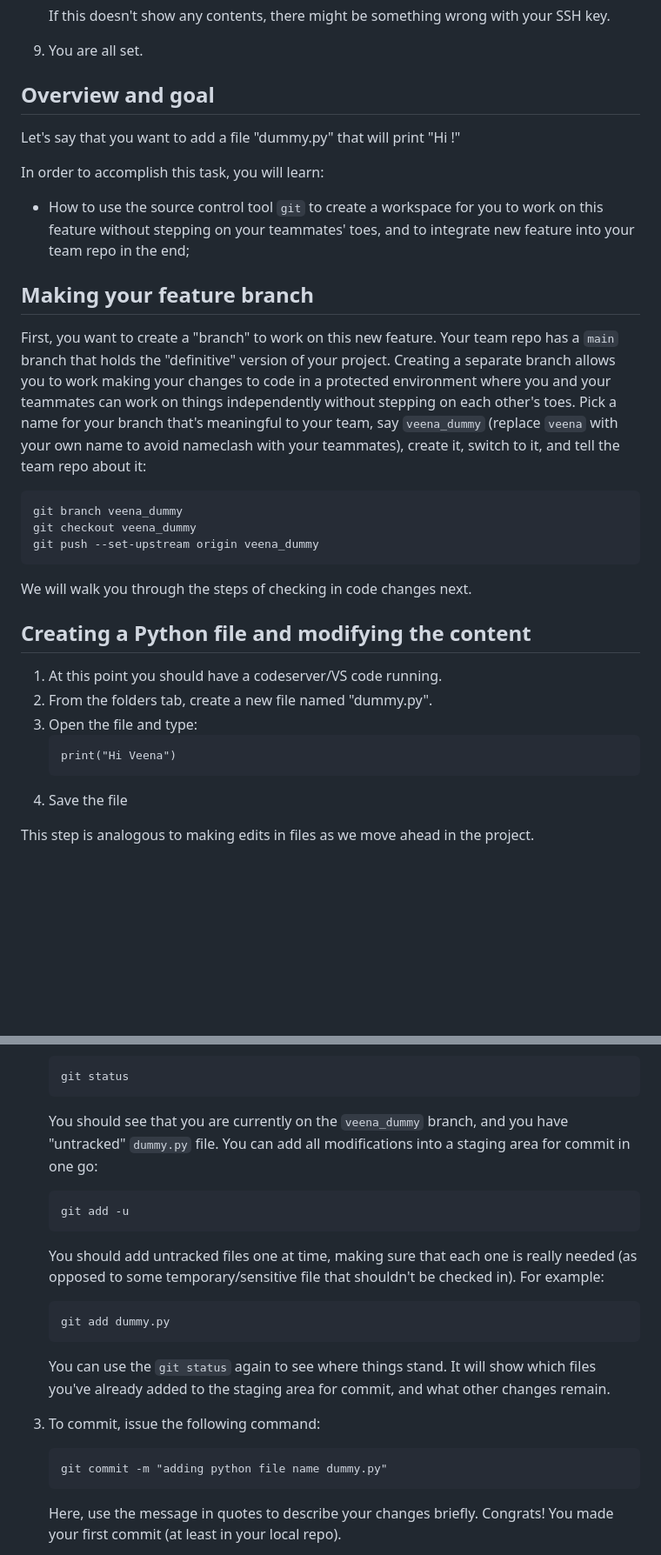
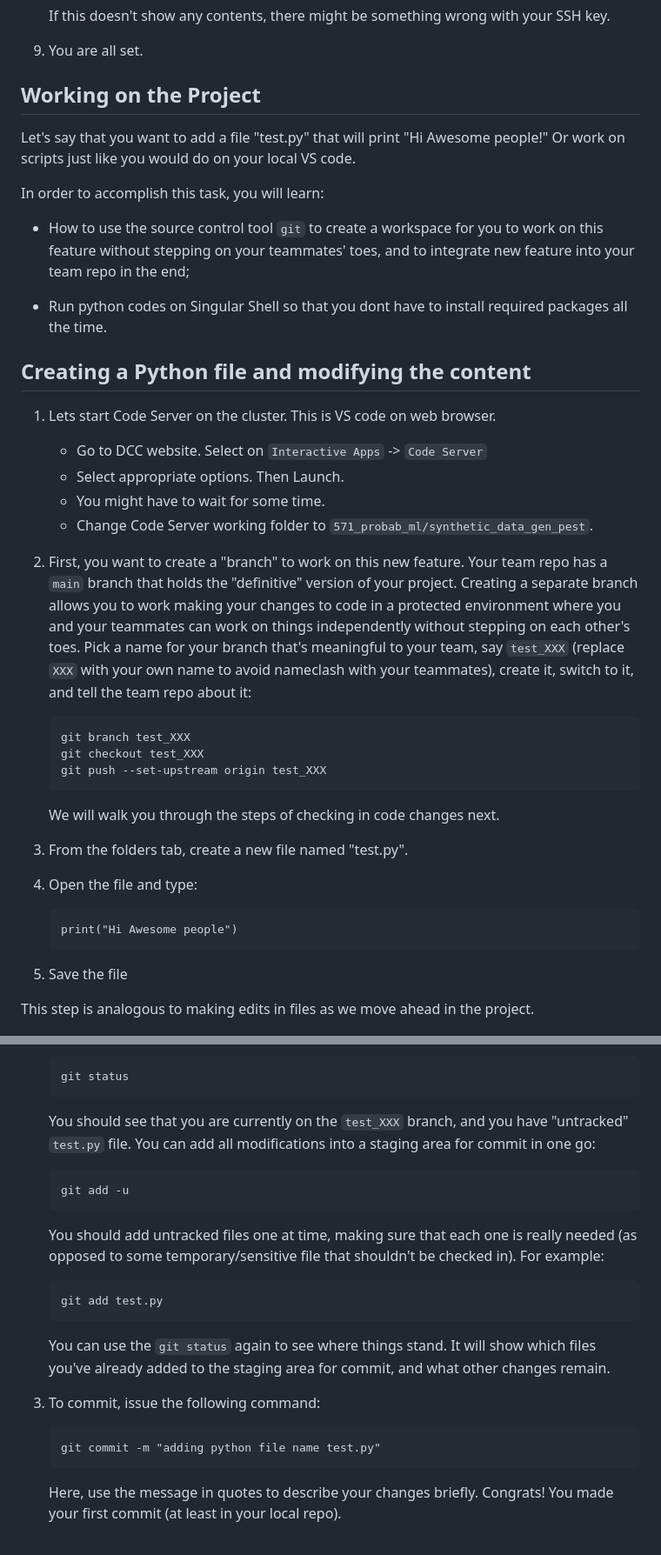
Before and after one commit to adR6x/synthetic_pest_detection, a Markdown page: TUTORIAL.md, 2 parts joined by grey strips. Shown at 87% size. Rendered like a GitHub page; blank space fills up the shorter version.

````diff
--- a/TUTORIAL.md
+++ b/TUTORIAL.md
@@ -84,9 +84,10 @@ Course shell here refers to your directory /hpc/<net_id>/ in Duke cluster.
 
 10. You are all set.
 
-## Overview and goal
+## Working on the Project
 
-Let's say that you want to add a file "dummy.py" that will print "Hi !"
+Let's say that you want to add a file "test.py" that will print "Hi Awesome people!"
+Or work on scripts just like you would do on your local VS code.
 
 In order to accomplish this task, you will learn:
 
@@ -94,31 +95,37 @@ In order to accomplish this task, you will learn:
   you to work on this feature without stepping on your teammates'
   toes, and to integrate new feature into your team repo in the end;
 
-## Making your feature branch
-
-First, you want to create a "branch" to work on this new feature.
-Your team repo has a `main` branch that holds the "definitive" version
-of your project.  Creating a separate branch allows you to work making
-your changes to code in a protected environment where you and your
-teammates can work on things independently without stepping on each
-other's toes.  Pick a name for your branch that's meaningful to your
-team, say `veena_dummy` (replace `veena` with your own name to avoid
-nameclash with your teammates), create it, switch to it, and tell the
-team repo about it:
-```
-git branch veena_dummy
-git checkout veena_dummy
-git push --set-upstream origin veena_dummy
-```
-We will walk you through the steps of checking in code changes next.
+* Run python codes on Singular Shell so that you dont have to install
+  required packages all the time.
 
 ## Creating a Python file and modifying the content
 
-1. At this point you should have a codeserver/VS code running.
-2. From the folders tab, create a new file named "dummy.py".
+1. Lets start Code Server on the cluster. This is VS code on web browser.
+   - Go to DCC website. Select on `Interactive Apps` -> `Code Server`
+   - Select appropriate options. Then Launch.
+   - You might have to wait for some time.
+   - Change Code Server working folder to `571_probab_ml/synthetic_data_gen_pest`.
+
+2. First, you want to create a "branch" to work on this new feature.
+   Your team repo has a `main` branch that holds the "definitive" version
+   of your project.  Creating a separate branch allows you to work making
+   your changes to code in a protected environment where you and your
+   teammates can work on things independently without stepping on each
+   other's toes.  Pick a name for your branch that's meaningful to your
+   team, say `test_XXX` (replace `XXX` with your own name to avoid
+   nameclash with your teammates), create it, switch to it, and tell the
+   team repo about it:
+   ```
+   git branch test_XXX
+   git checkout test_XXX
+   git push --set-upstream origin test_XXX
+   ```
+   We will walk you through the steps of checking in code changes next.
+
+3. From the folders tab, create a new file named "test.py".
 3. Open the file and type:
    ```
-   print("Hi Veena")
+   print("Hi Awesome people")
    ```
 4. Save the file
 
@@ -142,8 +149,8 @@ This step is analogous to making edits in files as we move ahead in the project.
    ```
    git status
    ```
-   You should see that you are currently on the `veena_dummy`
-   branch, and you have "untracked" `dummy.py` file. You can add all
+   You should see that you are currently on the `test_XXX`
+   branch, and you have "untracked" `test.py` file. You can add all
    modifications into a staging area for commit in one go:
    ```
    git add -u
@@ -152,7 +159,7 @@ This step is analogous to making edits in files as we move ahead in the project.
    one is really needed (as opposed to some temporary/sensitive file
    that shouldn't be checked in).  For example:
    ```
-   git add dummy.py
+   git add test.py
    ```
    You can use the `git status` again to see where things stand.  It
    will show which files you've already added to the staging area for
@@ -160,7 +167,7 @@ This step is analogous to making edits in files as we move ahead in the project.
 
 3. To commit, issue the following command:
    ```
-   git commit -m "adding python file name dummy.py"
+   git commit -m "adding python file name test.py"
    ```
    Here, use the message in quotes to describe your changes briefly.
    Congrats!  You made your first commit (at least in your local
````
Also changed, not shown: other parts of TUTORIAL.md (+11 -42 lines).
